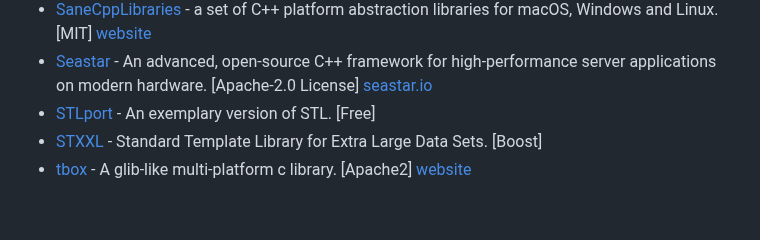
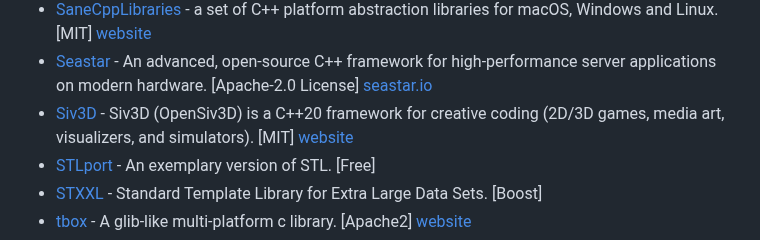
Before and after one commit to fffaraz/awesome-cpp, a Markdown page: README.md, the part around the change. Rendered like a GitHub page; blank space fills up the shorter version.

Commit message:
Add Siv3d(OpenSiv3D) (framework for creative coding) (#1620)

```diff
--- a/README.md
+++ b/README.md
@@ -127,6 +127,7 @@ A curated list of awesome C++ (or C) frameworks, libraries, resources, and shiny
 * [rpp](https://github.com/TheNumbat/rpp) - Minimal Rust-inspired C++20 STL replacement. [MIT]
 * [SaneCppLibraries](https://github.com/Pagghiu/SaneCppLibraries) - a set of C++ platform abstraction libraries for macOS, Windows and Linux. [MIT] [website](https://pagghiu.github.io/SaneCppLibraries/)
 * [Seastar](https://github.com/scylladb/seastar) - An advanced, open-source C++ framework for high-performance server applications on modern hardware. [Apache-2.0 License] [seastar.io](http://seastar.io/)
+* [Siv3D](https://github.com/Siv3D/OpenSiv3D) - Siv3D (OpenSiv3D) is a C++20 framework for creative coding (2D/3D games, media art, visualizers, and simulators). [MIT] [website](https://siv3d.github.io/)
 * [STLport](http://www.stlport.org/) - An exemplary version of STL. [Free]
 * [STXXL](http://stxxl.sourceforge.net/) - Standard Template Library for Extra Large Data Sets. [Boost]
 * [tbox](https://github.com/tboox/tbox) - A glib-like multi-platform c library. [Apache2] [website](http://tboox.org/)
```
